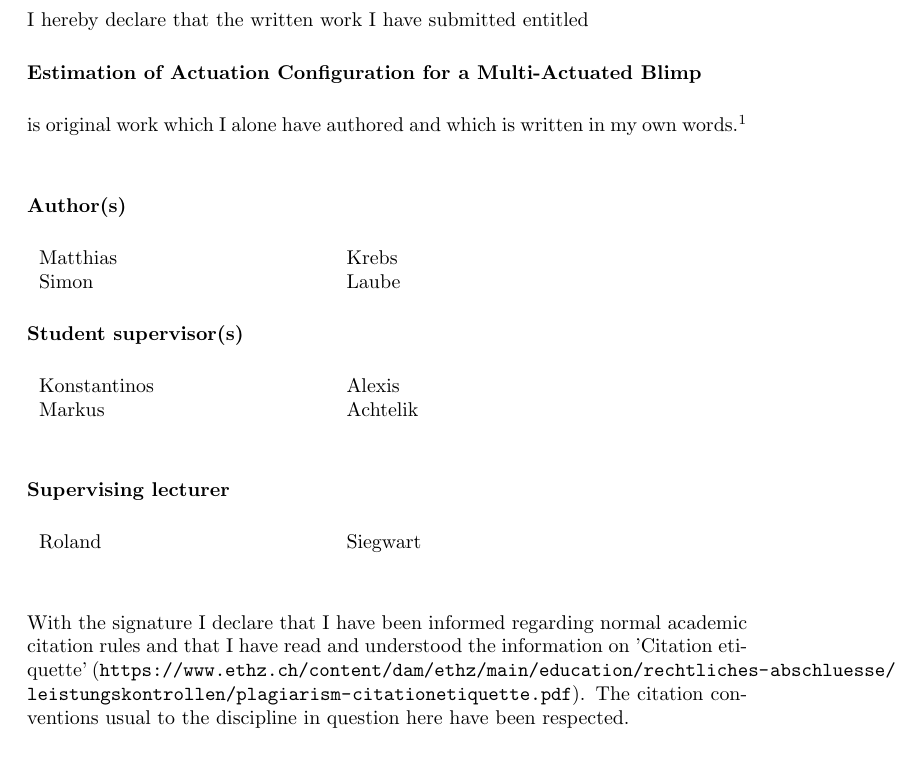
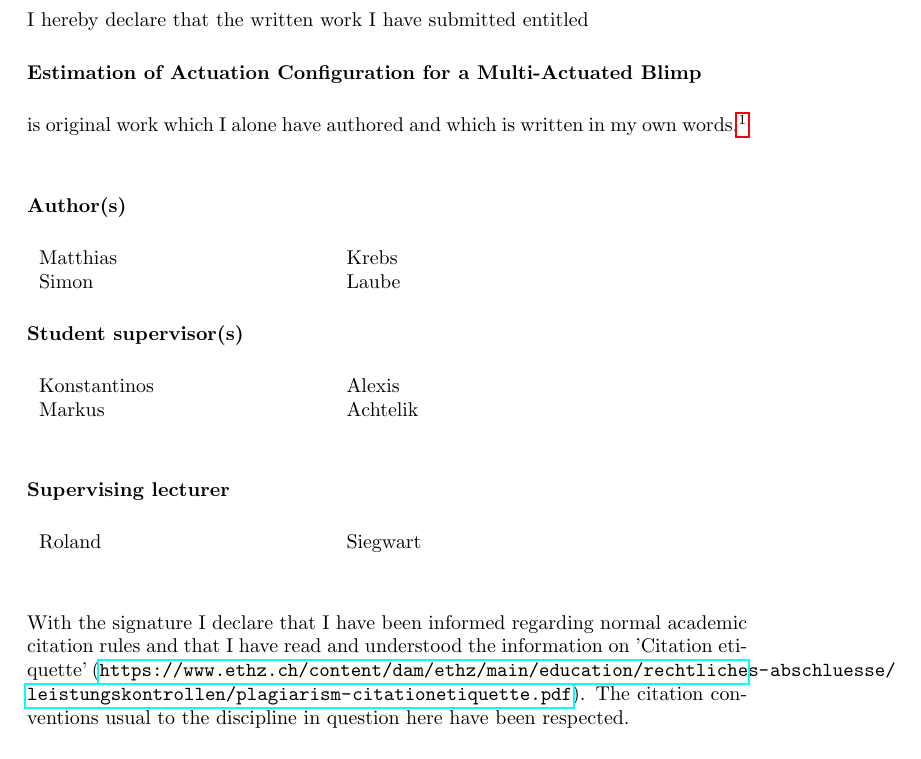
Before and after one commit to makrebs/AU_estimator_doc, a LaTeX thesis (01_Report/report.tex, which reads 01_Report/preambles/asl_preamble.tex): part of page 3 of 32, cut so that both start at the same text. Compiled offline with pdfLaTeX.

Commit message:
use package hyperref for pdf bookmarks. Need to remove .aux file before recompilation

```diff
--- a/01_Report/preambles/asl_preamble.tex
+++ b/01_Report/preambles/asl_preamble.tex
@@ -32,6 +32,9 @@
 
 % Clever references
 \usepackage{cleveref}
+
+% Hyperlinks and bookmarks
+\usepackage{hyperref}
 
 % Nicer tables
 \usepackage{booktabs}
```
Also changed, not shown: 01_Report/report.tex (+1 -0 lines), 1 other file.
